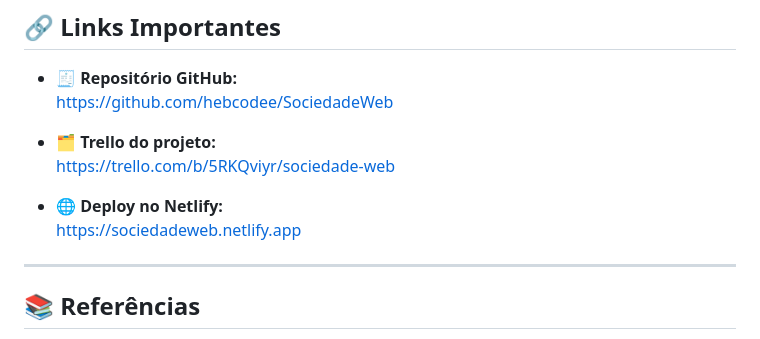
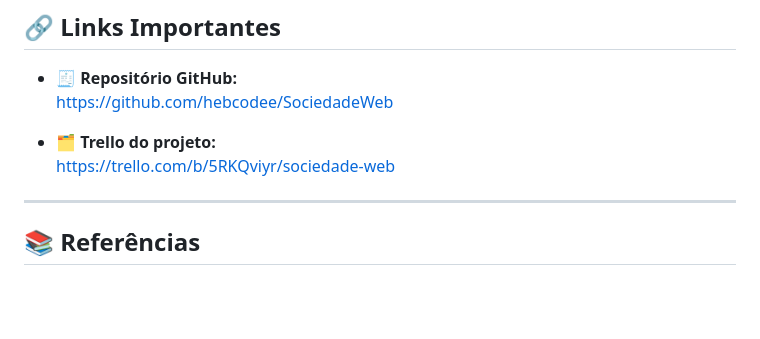
Before and after one commit to hebcodee/SociedadeWeb-Game-JS, a Markdown page: README.md, the part around the change. GitHub-like rendering; blank space fills up the shorter version.

```diff
--- a/README.md
+++ b/README.md
@@ -129,8 +129,6 @@ O Sociedade Web busca:
 - 🗂️ **Trello do projeto:**
   https://trello.com/b/5RKQviyr/sociedade-web
 
-- 🌐 **Deploy no Netlify:**
-  https://sociedadeweb.netlify.app
 
 ---
 
```
